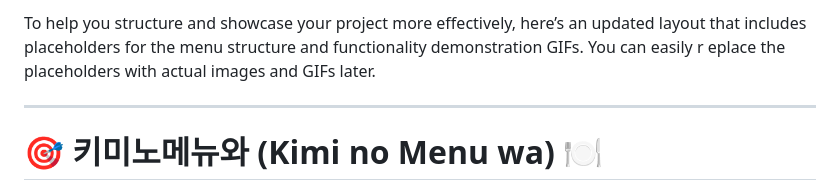
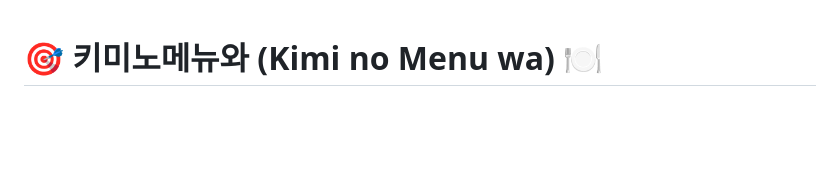
Before and after one commit to kiminomenyuwa/kiminomenyuwa, a Markdown page: README.md, the part around the change. Drawn GitHub-style; blank space fills up the shorter version.

Commit message:
chore: README.md 수정

```diff
--- a/README.md
+++ b/README.md
@@ -1,8 +1,3 @@
-To help you structure and showcase your project more effectively, here’s an updated layout that includes placeholders for the menu structure and functionality demonstration GIFs. You can easily r
-eplace the placeholders with actual images and GIFs later.
-
----
-
 # 🎯 키미노메뉴와 (Kimi no Menu wa) 🍽️
 
 ![Project Banner](images/logo.png) <!-- 프로젝트 배너 이미지를 여기에 추가 -->
```
